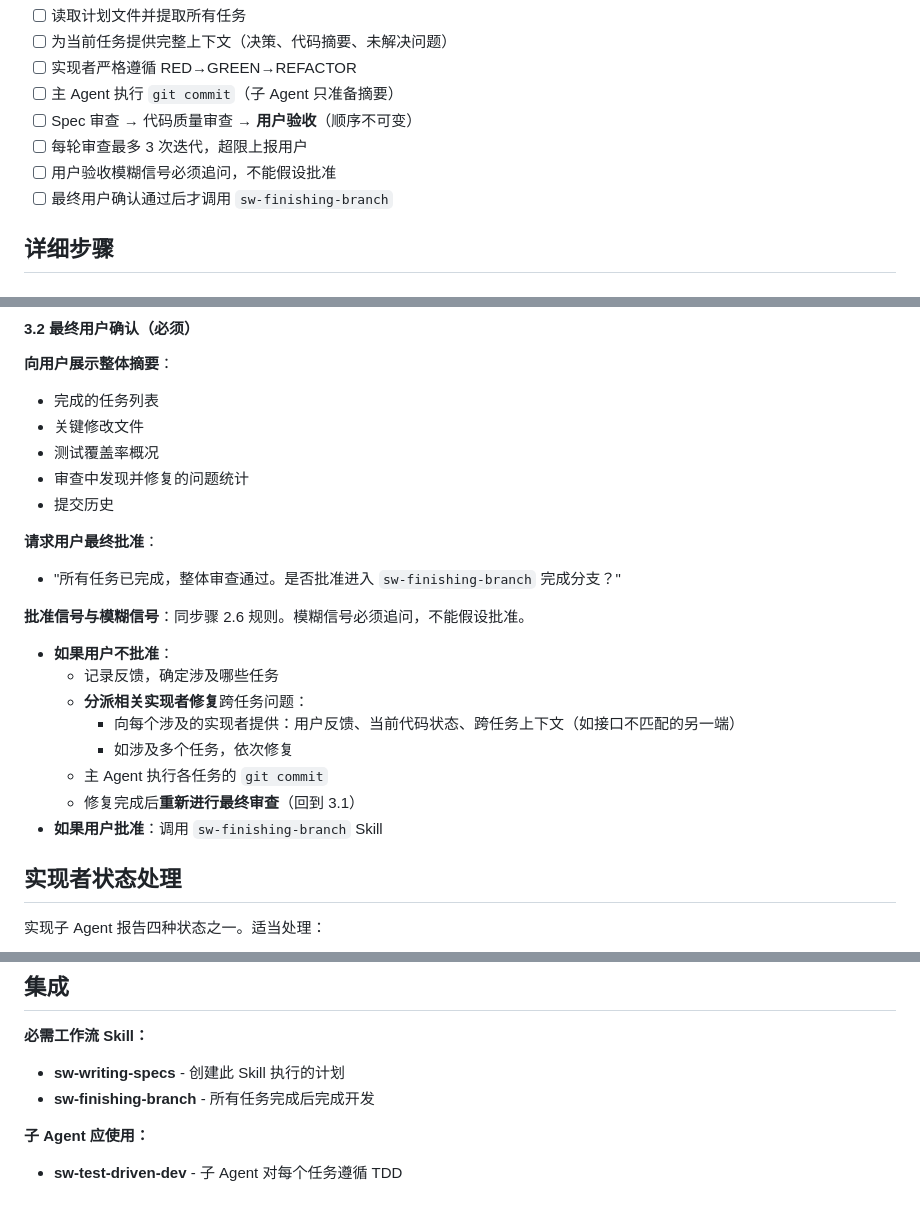
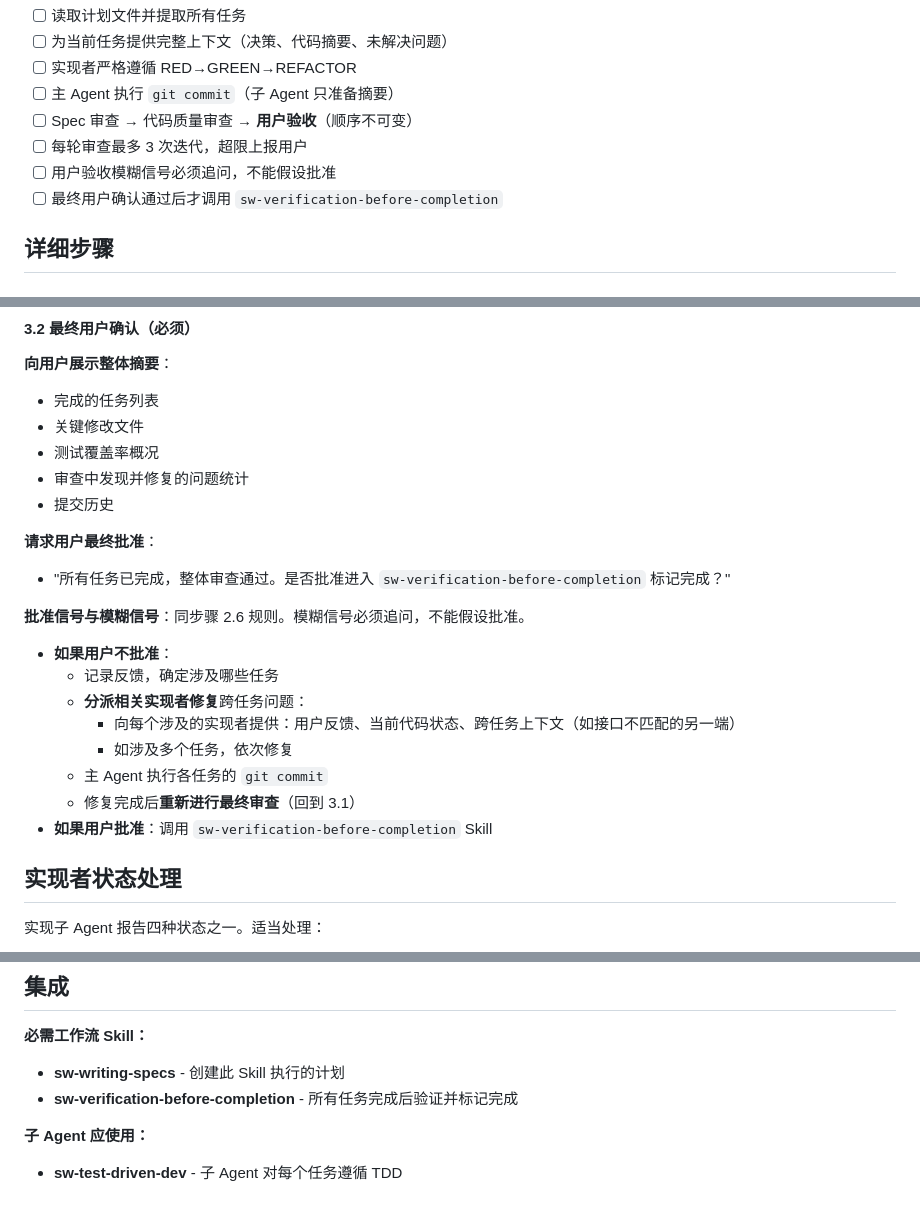
Before and after one commit to vaycentsun/sw-superpower, a Markdown page: sw-subagent-development/SKILL.md, 3 parts joined by grey strips. GitHub-like rendering.

```diff
--- a/sw-subagent-development/SKILL.md
+++ b/sw-subagent-development/SKILL.md
@@ -99,7 +99,7 @@ digraph process {
 - [ ] Spec 审查 → 代码质量审查 → **用户验收**（顺序不可变）
 - [ ] 每轮审查最多 3 次迭代，超限上报用户
 - [ ] 用户验收模糊信号必须追问，不能假设批准
-- [ ] 最终用户确认通过后才调用 `sw-finishing-branch`
+- [ ] 最终用户确认通过后才调用 `sw-verification-before-completion`
 
 ## 详细步骤
 
@@ -281,7 +281,7 @@ OpenCode 子 Agent 每次分派都是全新上下文。重新分派实现者时
 - 提交历史
 
 **请求用户最终批准**：
-- "所有任务已完成，整体审查通过。是否批准进入 `sw-finishing-branch` 完成分支？"
+- "所有任务已完成，整体审查通过。是否批准进入 `sw-verification-before-completion` 标记完成？"
 
 **批准信号与模糊信号**：同步骤 2.6 规则。模糊信号必须追问，不能假设批准。
 
@@ -292,7 +292,7 @@ OpenCode 子 Agent 每次分派都是全新上下文。重新分派实现者时
     - 如涉及多个任务，依次修复
   - 主 Agent 执行各任务的 `git commit`
   - 修复完成后**重新进行最终审查**（回到 3.1）
-- **如果用户批准**：调用 `sw-finishing-branch` Skill
+- **如果用户批准**：调用 `sw-verification-before-completion` Skill
 
 ## 实现者状态处理
 
@@ -428,7 +428,7 @@ D) **接受当前状态** - 您确认现有实现已足够（记录技术债务
 
 **必需工作流 Skill：**
 - **sw-writing-specs** - 创建此 Skill 执行的计划
-- **sw-finishing-branch** - 所有任务完成后完成开发
+- **sw-verification-before-completion** - 所有任务完成后验证并标记完成
 
 **子 Agent 应使用：**
 - **sw-test-driven-dev** - 子 Agent 对每个任务遵循 TDD
```
Also changed, not shown: other parts of sw-subagent-development/SKILL.md (+3 -3 lines), sw-executing-plans/SKILL.md (+3 -3 lines), sw-verification-before-completion/SKILL.md (+6 -1 lines).
